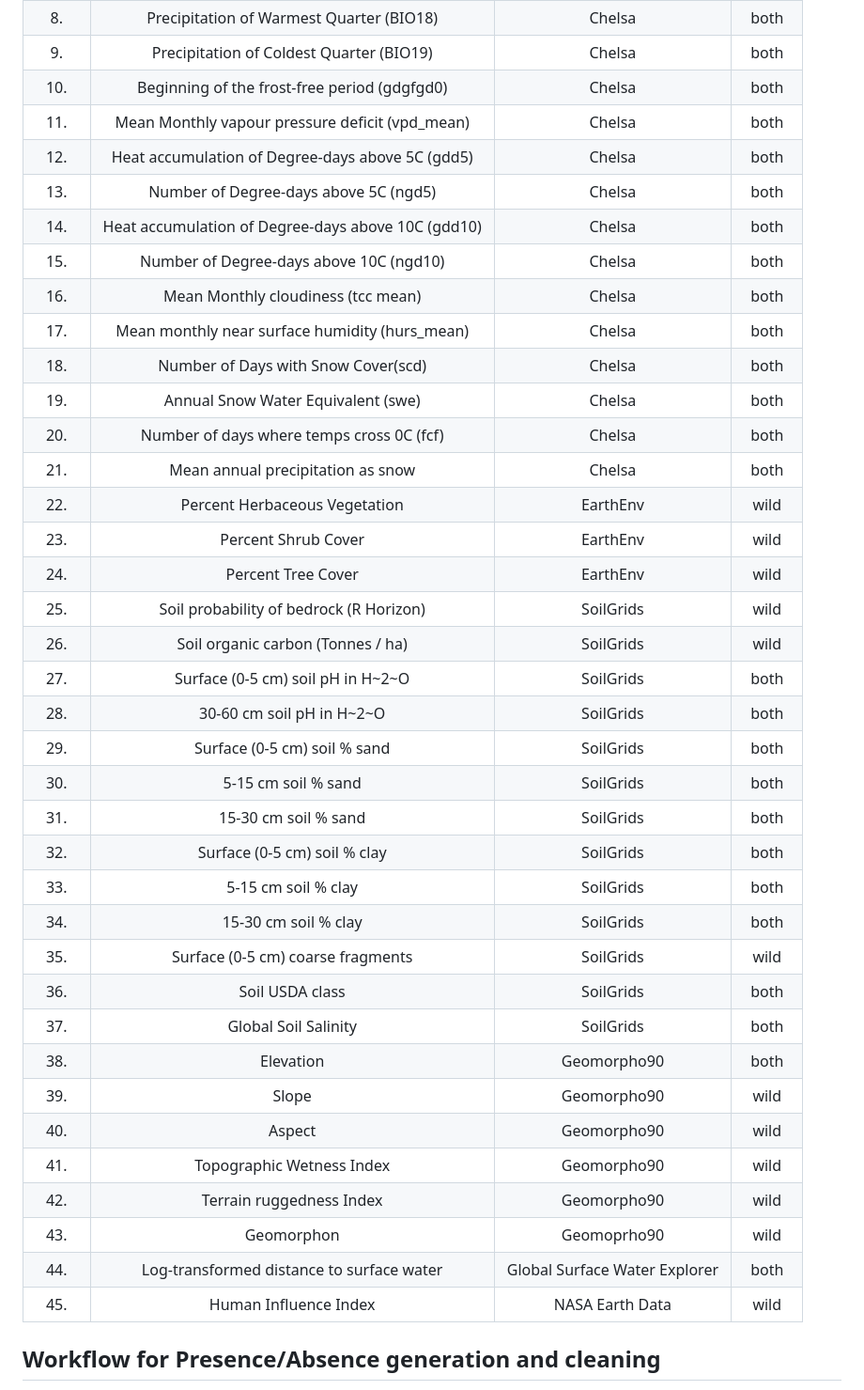
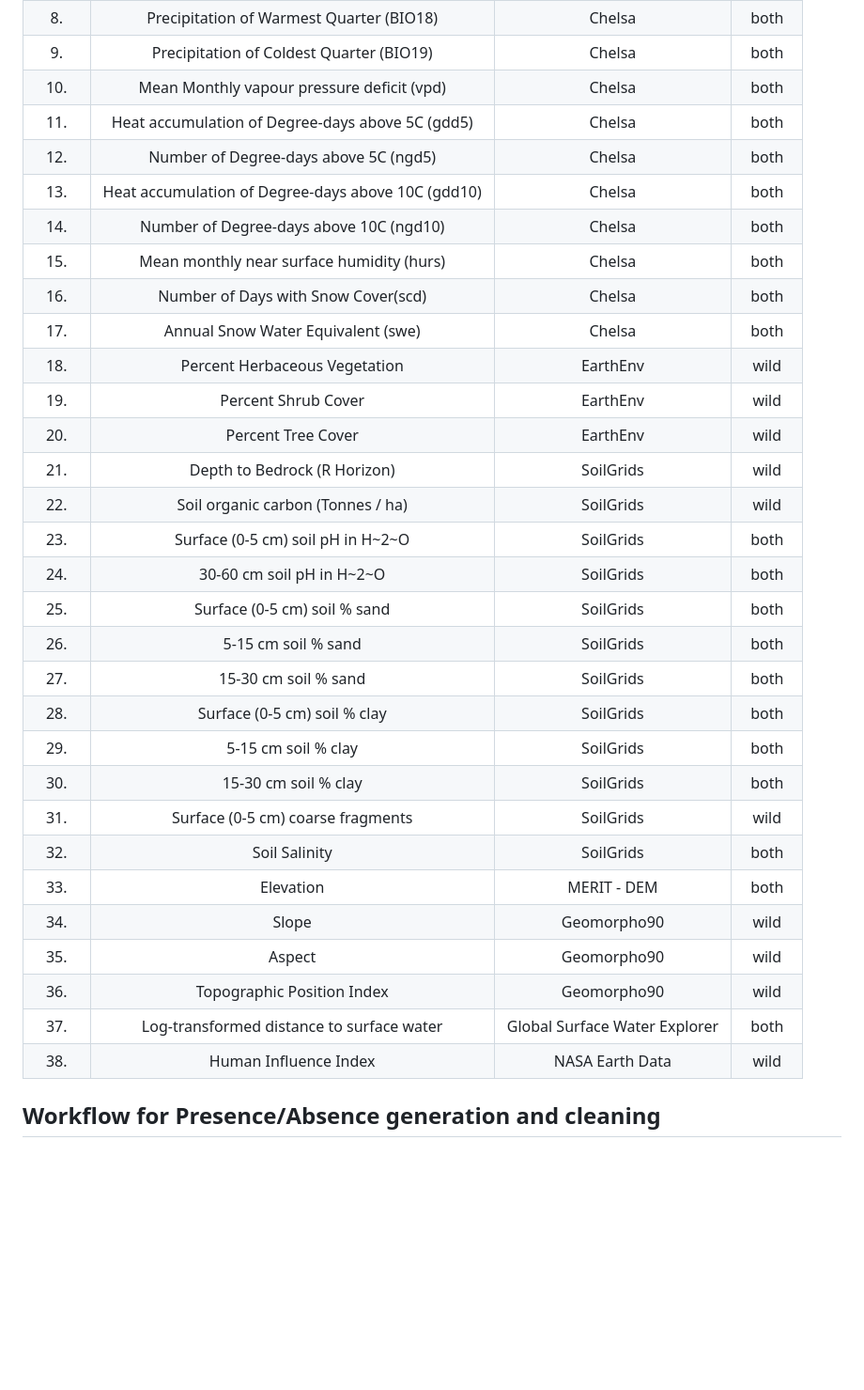
Before and after one commit to sagesteppe/SDM_restorations, a Markdown page: README.md, the part around the change. Shown at 94% size. Drawn GitHub-style; blank space fills up the shorter version.

```diff
--- a/README.md
+++ b/README.md
@@ -14,42 +14,35 @@ Two major models are created, one which focuses on identifying areas of fundamen
 |  7.   |              Mean annual precipitation (BIO12)          |              Chelsa                   |     both     |
 |  8.   |         Precipitation of Warmest Quarter (BIO18)        |              Chelsa                   |     both     |
 |  9.   |        Precipitation of Coldest Quarter (BIO19)         |              Chelsa                   |     both     |
-| 10.   |         Beginning of the frost-free period (gdgfgd0)    |              Chelsa                   |     both     |
-| 11.   |      Mean Monthly vapour pressure deficit (vpd_mean)    |              Chelsa                   |     both     |
-| 12.   |     Heat accumulation of  Degree-days above 5C (gdd5)   |              Chelsa                   |     both     |
-| 13.   |           Number of Degree-days above 5C (ngd5)         |              Chelsa                   |     both     |
-| 14.   |   Heat accumulation of  Degree-days above 10C (gdd10)   |              Chelsa                   |     both     |
-| 15.   |         Number of Degree-days above 10C (ngd10)         |              Chelsa                   |     both     |
-| 16.   |           Mean Monthly cloudiness (tcc mean)            |              Chelsa                   |     both     |
-| 17.   |        Mean monthly near surface humidity (hurs_mean)   |              Chelsa                   |     both     |
-| 18.   |            Number of Days with Snow Cover(scd)          |              Chelsa                   |     both     |
-| 19.   |            Annual Snow Water Equivalent (swe)           |              Chelsa                   |     both     |
-| 20.   |          Number of days where temps cross 0C (fcf)      |              Chelsa                   |     both     |
-| 21.   |           Mean annual precipitation as snow             |              Chelsa                   |     both     |
-| 22.   |                Percent Herbaceous Vegetation            |              EarthEnv                 |     wild     |
-| 23.   |                   Percent Shrub Cover                   |              EarthEnv                 |     wild     |
-| 24.   |                   Percent Tree Cover                    |              EarthEnv                 |     wild     |
-| 25.   |            Soil probability of bedrock (R Horizon)      |              SoilGrids                |     wild     |
-| 26.   |                Soil organic carbon (Tonnes / ha)        |              SoilGrids                |     wild     |
-| 27.   |                Surface (0-5 cm) soil pH in H~2~O        |              SoilGrids                |     both     |
-| 28.   |                   30-60 cm soil pH in H~2~O             |              SoilGrids                |     both     |
-| 29.   |                Surface (0-5 cm) soil % sand             |              SoilGrids                |     both     |
-| 30.   |                    5-15 cm  soil % sand                 |              SoilGrids                |     both     |
-| 31.   |                    15-30 cm soil % sand                 |              SoilGrids                |     both     |
-| 32.   |                Surface (0-5 cm) soil % clay             |              SoilGrids                |     both     |
-| 33.   |                    5-15 cm  soil % clay                 |              SoilGrids                |     both     |
-| 34.   |                    15-30 cm soil % clay                 |              SoilGrids                |     both     |
-| 35.   |              Surface (0-5 cm) coarse fragments          |              SoilGrids                |     wild     |
-| 36.   |                      Soil USDA class                    |              SoilGrids                |     both     |
-| 37.   |                   Global Soil Salinity                  |              SoilGrids                |     both     |
-| 38.   |                         Elevation                       |             Geomorpho90               |     both     |
-| 39.   |                          Slope                          |             Geomorpho90               |     wild     |
-| 40.   |                          Aspect                         |             Geomorpho90               |     wild     |
-| 41.   |                 Topographic Wetness Index               |             Geomorpho90               |     wild     |
-| 42.   |                  Terrain ruggedness Index               |             Geomorpho90               |     wild     |
-| 43.   |                       Geomorphon                        |             Geomoprho90               |     wild     |
-| 44.   |        Log-transformed distance to surface water        |     Global Surface Water Explorer     |     both     |
-| 45.   |                   Human Influence Index                 |           NASA Earth Data             |     wild     |
+| 10.   |      Mean Monthly vapour pressure deficit (vpd)         |              Chelsa                   |     both     |
+| 11.   |     Heat accumulation of  Degree-days above 5C (gdd5)   |              Chelsa                   |     both     |
+| 12.   |           Number of Degree-days above 5C (ngd5)         |              Chelsa                   |     both     |
+| 13.   |   Heat accumulation of  Degree-days above 10C (gdd10)   |              Chelsa                   |     both     |
+| 14.   |         Number of Degree-days above 10C (ngd10)         |              Chelsa                   |     both     |
+| 15.   |        Mean monthly near surface humidity (hurs)        |              Chelsa                   |     both     |
+| 16.   |            Number of Days with Snow Cover(scd)          |              Chelsa                   |     both     |
+| 17.   |            Annual Snow Water Equivalent (swe)           |              Chelsa                   |     both     |
+| 18.   |                Percent Herbaceous Vegetation            |              EarthEnv                 |     wild     |
+| 19.   |                   Percent Shrub Cover                   |              EarthEnv                 |     wild     |
+| 20.   |                   Percent Tree Cover                    |              EarthEnv                 |     wild     |
+| 21.   |                 Depth to Bedrock (R Horizon)            |              SoilGrids                |     wild     |
+| 22.   |                Soil organic carbon (Tonnes / ha)        |              SoilGrids                |     wild     |
+| 23.   |                Surface (0-5 cm) soil pH in H~2~O        |              SoilGrids                |     both     |
+| 24.   |                   30-60 cm soil pH in H~2~O             |              SoilGrids                |     both     |
+| 25.   |                Surface (0-5 cm) soil % sand             |              SoilGrids                |     both     |
+| 26.   |                    5-15 cm  soil % sand                 |              SoilGrids                |     both     |
+| 27.   |                    15-30 cm soil % sand                 |              SoilGrids                |     both     |
+| 28.   |                Surface (0-5 cm) soil % clay             |              SoilGrids                |     both     |
+| 29.   |                    5-15 cm  soil % clay                 |              SoilGrids                |     both     |
+| 30.   |                    15-30 cm soil % clay                 |              SoilGrids                |     both     |
+| 31.   |              Surface (0-5 cm) coarse fragments          |              SoilGrids                |     wild     |
+| 32.   |                       Soil Salinity                     |              SoilGrids                |     both     |
+| 33.   |                         Elevation                       |             MERIT - DEM               |     both     |
+| 34.   |                          Slope                          |             Geomorpho90               |     wild     |
+| 35.   |                          Aspect                         |             Geomorpho90               |     wild     |
+| 36.   |                  Topographic Position Index             |             Geomorpho90               |     wild     |
+| 37.   |        Log-transformed distance to surface water        |     Global Surface Water Explorer     |     both     |
+| 38.   |                   Human Influence Index                 |           NASA Earth Data             |     wild     |
 
 
 ## Workflow for Presence/Absence generation and cleaning
```
